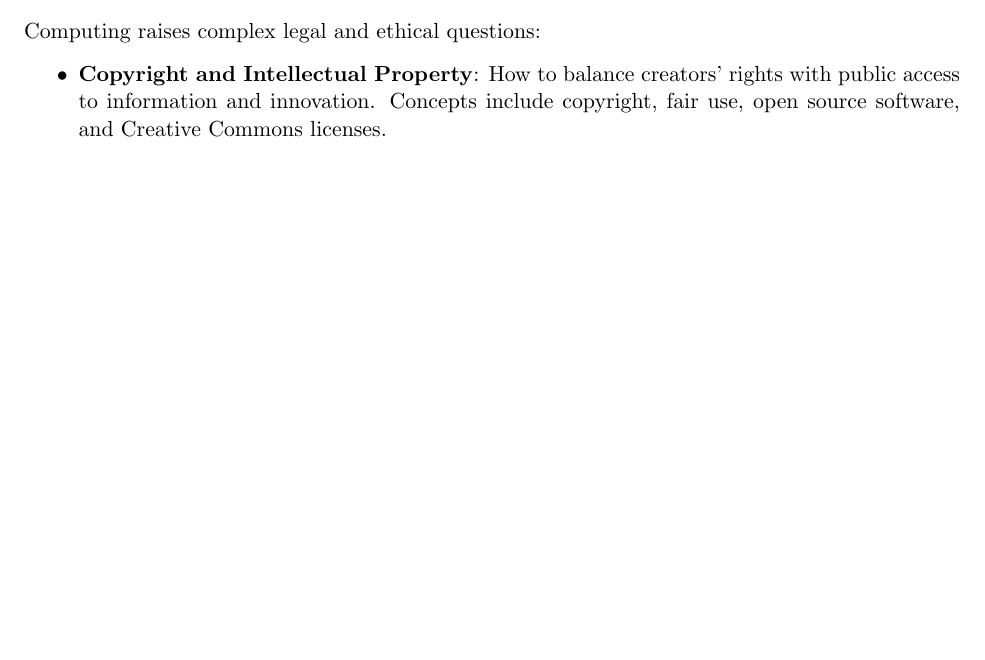
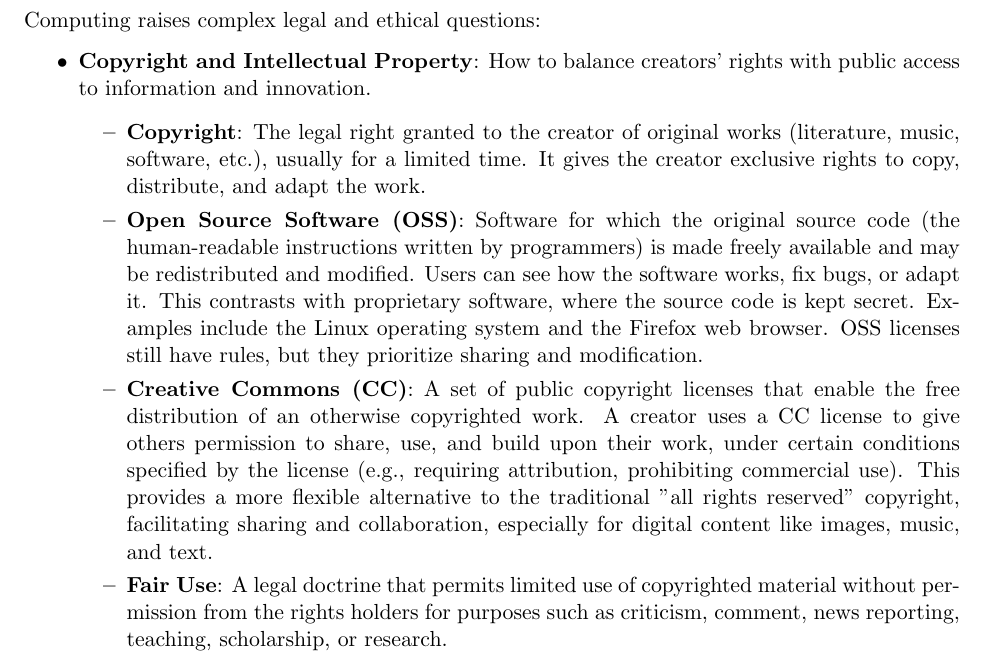
Before and after one commit to witi42/ap-cs-principles-summary, a LaTeX thesis (full-summary/ap_csp_summary.tex): part of page 23 of 24, cut so that both start at the same text, the shorter picture padded with empty space. Compiled offline with pdfLaTeX.

Commit message:
better licenses chapter

```diff
--- a/full-summary/ap_csp_summary.tex
+++ b/full-summary/ap_csp_summary.tex
@@ -884,7 +884,13 @@ It's crucial to be aware of potential biases and strive to create and use techno
 \label{sec:legal_ethical}
 Computing raises complex legal and ethical questions:
 \begin{itemize}
-    \item \textbf{Copyright and Intellectual Property}: How to balance creators' rights with public access to information and innovation. Concepts include copyright, fair use, open source software, and Creative Commons licenses.
+    \item \textbf{Copyright and Intellectual Property}: How to balance creators' rights with public access to information and innovation.
+        \begin{itemize}
+            \item \textbf{Copyright}: The legal right granted to the creator of original works (literature, music, software, etc.), usually for a limited time. It gives the creator exclusive rights to copy, distribute, and adapt the work.
+            \item \textbf{Open Source Software (OSS)}: Software for which the original source code (the human-readable instructions written by programmers) is made freely available and may be redistributed and modified. Users can see how the software works, fix bugs, or adapt it. This contrasts with proprietary software, where the source code is kept secret. Examples include the Linux operating system and the Firefox web browser. OSS licenses still have rules, but they prioritize sharing and modification.
+            \item \textbf{Creative Commons (CC)}: A set of public copyright licenses that enable the free distribution of an otherwise copyrighted work. A creator uses a CC license to give others permission to share, use, and build upon their work, under certain conditions specified by the license (e.g., requiring attribution, prohibiting commercial use). This provides a more flexible alternative to the traditional "all rights reserved" copyright, facilitating sharing and collaboration, especially for digital content like images, music, and text.
+            \item \textbf{Fair Use}: A legal doctrine that permits limited use of copyrighted material without permission from the rights holders for purposes such as criticism, comment, news reporting, teaching, scholarship, or research.
+        \end{itemize}
     \item \textbf{Data Privacy Laws}: Regulations like GDPR (Europe) or CCPA (California) attempt to give individuals more control over their personal data.
     \item \textbf{Responsibility}: Who is responsible when an autonomous system (like a self-driving car) causes harm?
     \item \textbf{Ethical Use}: Considering the potential consequences of technology and using it responsibly.
```
Also changed, not shown: full-summary/ap_csp_summary.pdf.
